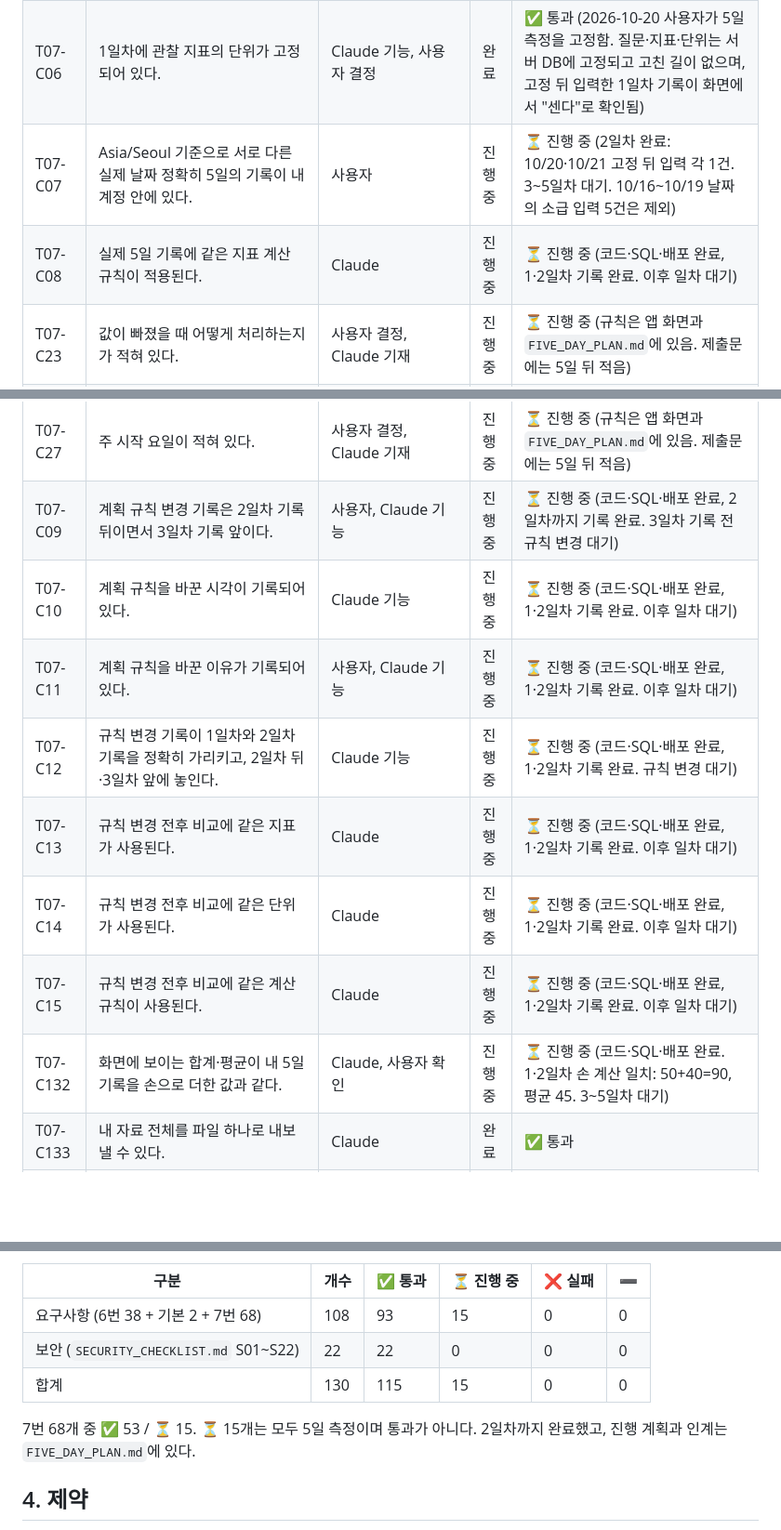
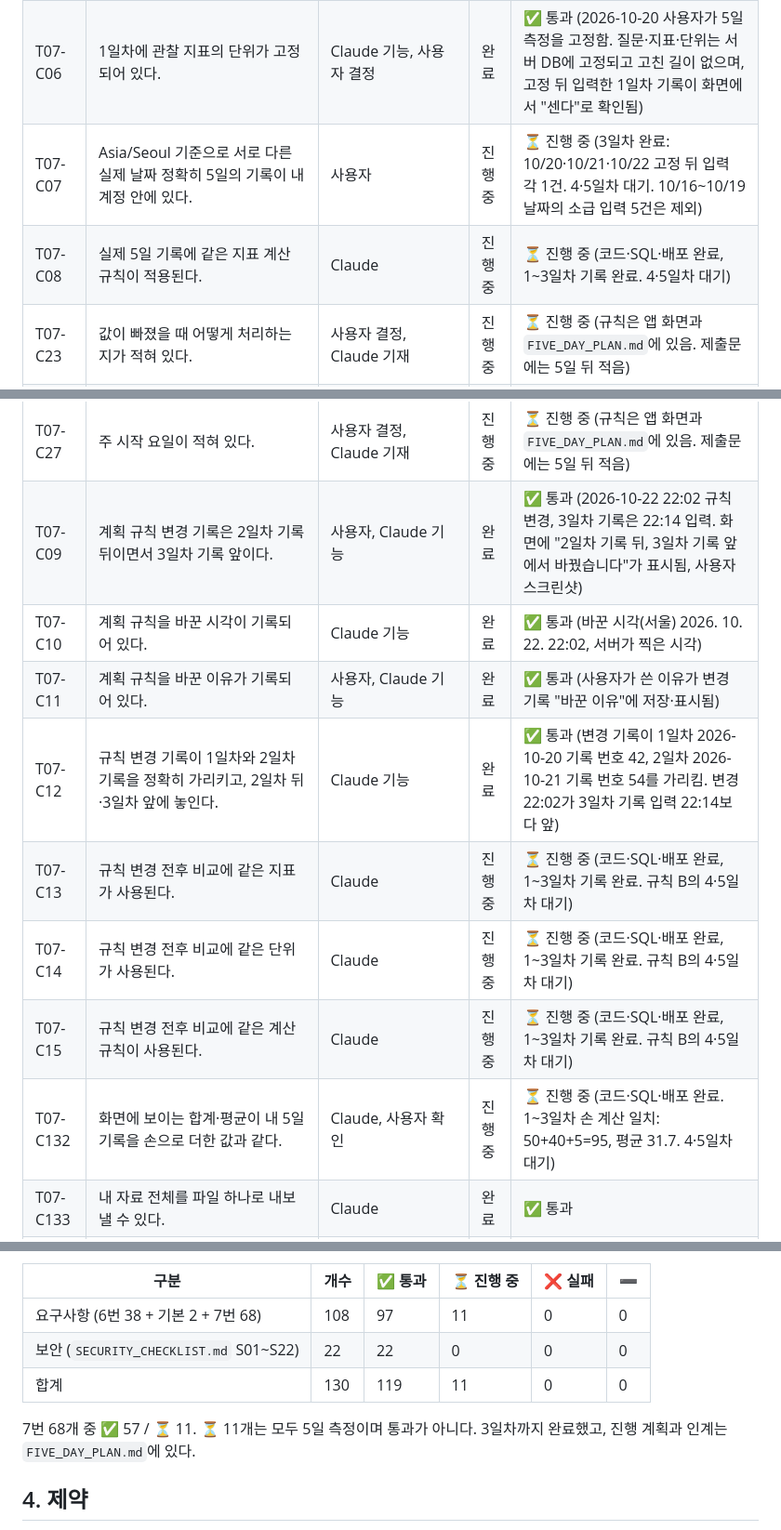
Before and after one commit to onboardingsecurity/AI-LLM, a Markdown page: REQUIREMENTS.md, 3 parts joined by grey strips. Shown at 93% size. GitHub-like rendering; blank space fills up the shorter version.

```diff
--- a/REQUIREMENTS.md
+++ b/REQUIREMENTS.md
@@ -193,21 +193,21 @@
 | T07-C04 | 1일차에 답하려는 질문 한 문장이 고정되어 있다. | Claude 기능, 사용자 결정 | 완료 | ✅ 통과 (2026-10-20 사용자가 5일 측정을 고정함. 질문·지표·단위는 서버 DB에 고정되고 고친 길이 없으며, 고정 뒤 입력한 1일차 기록이 화면에서 "센다"로 확인됨) |
 | T07-C05 | 1일차에 관찰 지표 한 개가 고정되어 있다. | Claude 기능, 사용자 결정 | 완료 | ✅ 통과 (2026-10-20 사용자가 5일 측정을 고정함. 질문·지표·단위는 서버 DB에 고정되고 고친 길이 없으며, 고정 뒤 입력한 1일차 기록이 화면에서 "센다"로 확인됨) |
 | T07-C06 | 1일차에 관찰 지표의 단위가 고정되어 있다. | Claude 기능, 사용자 결정 | 완료 | ✅ 통과 (2026-10-20 사용자가 5일 측정을 고정함. 질문·지표·단위는 서버 DB에 고정되고 고친 길이 없으며, 고정 뒤 입력한 1일차 기록이 화면에서 "센다"로 확인됨) |
-| T07-C07 | Asia/Seoul 기준으로 서로 다른 실제 날짜 정확히 5일의 기록이 내 계정 안에 있다. | 사용자 | 진행중 | ⏳ 진행 중 (2일차 완료: 10/20·10/21 고정 뒤 입력 각 1건. 3~5일차 대기. 10/16~10/19 날짜의 소급 입력 5건은 제외) |
-| T07-C08 | 실제 5일 기록에 같은 지표 계산 규칙이 적용된다. | Claude | 진행중 | ⏳ 진행 중 (코드·SQL·배포 완료, 1·2일차 기록 완료. 이후 일차 대기) |
+| T07-C07 | Asia/Seoul 기준으로 서로 다른 실제 날짜 정확히 5일의 기록이 내 계정 안에 있다. | 사용자 | 진행중 | ⏳ 진행 중 (3일차 완료: 10/20·10/21·10/22 고정 뒤 입력 각 1건. 4·5일차 대기. 10/16~10/19 날짜의 소급 입력 5건은 제외) |
+| T07-C08 | 실제 5일 기록에 같은 지표 계산 규칙이 적용된다. | Claude | 진행중 | ⏳ 진행 중 (코드·SQL·배포 완료, 1~3일차 기록 완료. 4·5일차 대기) |
 | T07-C23 | 값이 빠졌을 때 어떻게 처리하는지가 적혀 있다. | 사용자 결정, Claude 기재 | 진행중 | ⏳ 진행 중 (규칙은 앱 화면과 `FIVE_DAY_PLAN.md`에 있음. 제출문에는 5일 뒤 적음) |
 | T07-C24 | 값이 중복될 때 어떻게 처리하는지가 적혀 있다. | 사용자 결정, Claude 기재 | 진행중 | ⏳ 진행 중 (규칙은 앱 화면과 `FIVE_DAY_PLAN.md`에 있음. 제출문에는 5일 뒤 적음) |
 | T07-C25 | 값이 유난히 튈 때 어떻게 처리하는지가 적혀 있다. | 사용자 결정, Claude 기재 | 진행중 | ⏳ 진행 중 (규칙은 앱 화면과 `FIVE_DAY_PLAN.md`에 있음. 제출문에는 5일 뒤 적음) |
 | T07-C26 | 반올림을 어떻게 하는지가 적혀 있다. | 사용자 결정, Claude 기재 | 진행중 | ⏳ 진행 중 (규칙은 앱 화면과 `FIVE_DAY_PLAN.md`에 있음. 제출문에는 5일 뒤 적음) |
 | T07-C27 | 주 시작 요일이 적혀 있다. | 사용자 결정, Claude 기재 | 진행중 | ⏳ 진행 중 (규칙은 앱 화면과 `FIVE_DAY_PLAN.md`에 있음. 제출문에는 5일 뒤 적음) |
-| T07-C09 | 계획 규칙 변경 기록은 2일차 기록 뒤이면서 3일차 기록 앞이다. | 사용자, Claude 기능 | 진행중 | ⏳ 진행 중 (코드·SQL·배포 완료, 2일차까지 기록 완료. 3일차 기록 전 규칙 변경 대기) |
-| T07-C10 | 계획 규칙을 바꾼 시각이 기록되어 있다. | Claude 기능 | 진행중 | ⏳ 진행 중 (코드·SQL·배포 완료, 1·2일차 기록 완료. 이후 일차 대기) |
-| T07-C11 | 계획 규칙을 바꾼 이유가 기록되어 있다. | 사용자, Claude 기능 | 진행중 | ⏳ 진행 중 (코드·SQL·배포 완료, 1·2일차 기록 완료. 이후 일차 대기) |
-| T07-C12 | 규칙 변경 기록이 1일차와 2일차 기록을 정확히 가리키고, 2일차 뒤·3일차 앞에 놓인다. | Claude 기능 | 진행중 | ⏳ 진행 중 (코드·SQL·배포 완료, 1·2일차 기록 완료. 규칙 변경 대기) |
-| T07-C13 | 규칙 변경 전후 비교에 같은 지표가 사용된다. | Claude | 진행중 | ⏳ 진행 중 (코드·SQL·배포 완료, 1·2일차 기록 완료. 이후 일차 대기) |
-| T07-C14 | 규칙 변경 전후 비교에 같은 단위가 사용된다. | Claude | 진행중 | ⏳ 진행 중 (코드·SQL·배포 완료, 1·2일차 기록 완료. 이후 일차 대기) |
-| T07-C15 | 규칙 변경 전후 비교에 같은 계산 규칙이 사용된다. | Claude | 진행중 | ⏳ 진행 중 (코드·SQL·배포 완료, 1·2일차 기록 완료. 이후 일차 대기) |
-| T07-C132 | 화면에 보이는 합계·평균이 내 5일 기록을 손으로 더한 값과 같다. | Claude, 사용자 확인 | 진행중 | ⏳ 진행 중 (코드·SQL·배포 완료. 1·2일차 손 계산 일치: 50+40=90, 평균 45. 3~5일차 대기) |
+| T07-C09 | 계획 규칙 변경 기록은 2일차 기록 뒤이면서 3일차 기록 앞이다. | 사용자, Claude 기능 | 완료 | ✅ 통과 (2026-10-22 22:02 규칙 변경, 3일차 기록은 22:14 입력. 화면에 "2일차 기록 뒤, 3일차 기록 앞에서 바꿨습니다"가 표시됨, 사용자 스크린샷) |
+| T07-C10 | 계획 규칙을 바꾼 시각이 기록되어 있다. | Claude 기능 | 완료 | ✅ 통과 (바꾼 시각(서울) 2026. 10. 22. 22:02, 서버가 찍은 시각) |
+| T07-C11 | 계획 규칙을 바꾼 이유가 기록되어 있다. | 사용자, Claude 기능 | 완료 | ✅ 통과 (사용자가 쓴 이유가 변경 기록 "바꾼 이유"에 저장·표시됨) |
+| T07-C12 | 규칙 변경 기록이 1일차와 2일차 기록을 정확히 가리키고, 2일차 뒤·3일차 앞에 놓인다. | Claude 기능 | 완료 | ✅ 통과 (변경 기록이 1일차 2026-10-20 기록 번호 42, 2일차 2026-10-21 기록 번호 54를 가리킴. 변경 22:02가 3일차 기록 입력 22:14보다 앞) |
+| T07-C13 | 규칙 변경 전후 비교에 같은 지표가 사용된다. | Claude | 진행중 | ⏳ 진행 중 (코드·SQL·배포 완료, 1~3일차 기록 완료. 규칙 B의 4·5일차 대기) |
+| T07-C14 | 규칙 변경 전후 비교에 같은 단위가 사용된다. | Claude | 진행중 | ⏳ 진행 중 (코드·SQL·배포 완료, 1~3일차 기록 완료. 규칙 B의 4·5일차 대기) |
+| T07-C15 | 규칙 변경 전후 비교에 같은 계산 규칙이 사용된다. | Claude | 진행중 | ⏳ 진행 중 (코드·SQL·배포 완료, 1~3일차 기록 완료. 규칙 B의 4·5일차 대기) |
+| T07-C132 | 화면에 보이는 합계·평균이 내 5일 기록을 손으로 더한 값과 같다. | Claude, 사용자 확인 | 진행중 | ⏳ 진행 중 (코드·SQL·배포 완료. 1~3일차 손 계산 일치: 50+40+5=95, 평균 31.7. 4·5일차 대기) |
 | T07-C133 | 내 자료 전체를 파일 하나로 내보낼 수 있다. | Claude | 완료 | ✅ 통과 |
 | T07-C134 | 내 계정을 지우면 내 자료도 함께 지워지거나, 지워진다는 안내가 화면에 적혀 있다. | Claude | 완료 | ✅ 통과 (제출문 ④ 「계정 탈퇴」: 두 번 확인한 뒤 계정과 모든 자료 삭제, 지운 뒤 DB 건수 0 확인) |
 | T07-C03 | 결과물 주소의 첫 화면은 로그인 화면이고, 심사하는 사람이 계정을 만들지 않아도 그 화면까지는 열린다. 로그인 뒤에 보이는 내 기록은 공개되지 않는다. | Claude, 사용자 | 완료 | ✅ 통과 |
@@ -222,11 +222,11 @@
 
 | 구분 | 개수 | ✅ 통과 | ⏳ 진행 중 | ❌ 실패 | ➖ |
 |---|---|---|---|---|---|
-| 요구사항 (6번 38 + 기본 2 + 7번 68) | 108 | 93 | 15 | 0 | 0 |
+| 요구사항 (6번 38 + 기본 2 + 7번 68) | 108 | 97 | 11 | 0 | 0 |
 | 보안 (`SECURITY_CHECKLIST.md` S01~S22) | 22 | 22 | 0 | 0 | 0 |
-| 합계 | 130 | 115 | 15 | 0 | 0 |
+| 합계 | 130 | 119 | 11 | 0 | 0 |
 
-7번 68개 중 ✅ 53 / ⏳ 15. ⏳ 15개는 모두 5일 측정이며 통과가 아니다. 2일차까지 완료했고, 진행 계획과 인계는 `FIVE_DAY_PLAN.md`에 있다.
+7번 68개 중 ✅ 57 / ⏳ 11. ⏳ 11개는 모두 5일 측정이며 통과가 아니다. 3일차까지 완료했고, 진행 계획과 인계는 `FIVE_DAY_PLAN.md`에 있다.
 
 ## 4. 제약
 
```
Also changed, not shown: other parts of REQUIREMENTS.md (+1 -1 lines), FIVE_DAY_PLAN.md (+18 -11 lines).
